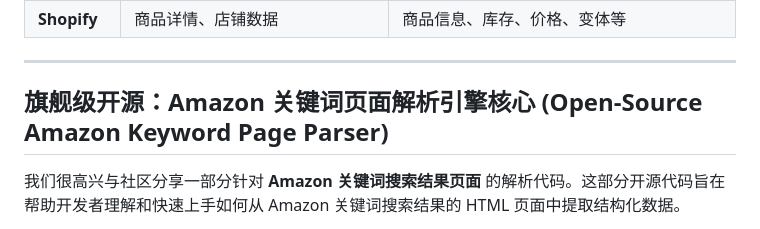
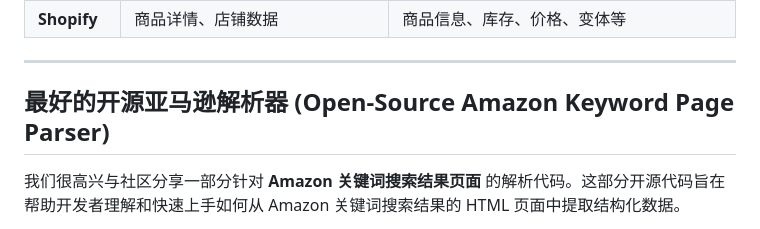
Before and after one commit to Pangolin-spg/amazon-walmart-shopify-scrape-api, a Markdown page: README.md, the part around the change. Rendered like a GitHub page.

```diff
--- a/README.md
+++ b/README.md
@@ -30,7 +30,7 @@ Scrape API 可动态兼容Amazon等各类电商页面结构变化。该接口通
 
 ---
 
-## 旗舰级开源：Amazon 关键词页面解析引擎核心 (Open-Source Amazon Keyword Page Parser)
+## 最好的开源亚马逊解析器 (Open-Source Amazon Keyword Page Parser)
 
 我们很高兴与社区分享一部分针对 **Amazon 关键词搜索结果页面** 的解析代码。这部分开源代码旨在帮助开发者理解和快速上手如何从 Amazon 关键词搜索结果的 HTML 页面中提取结构化数据。
 
```
